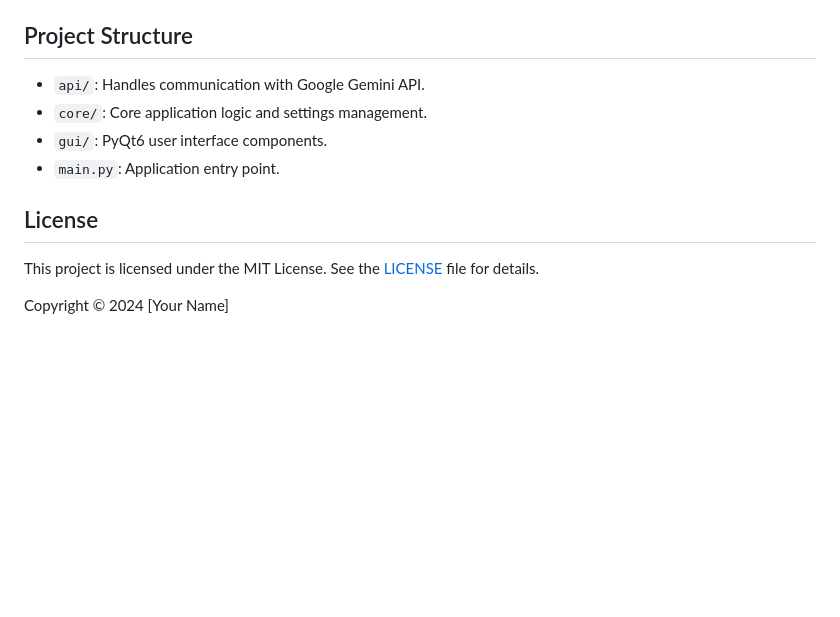
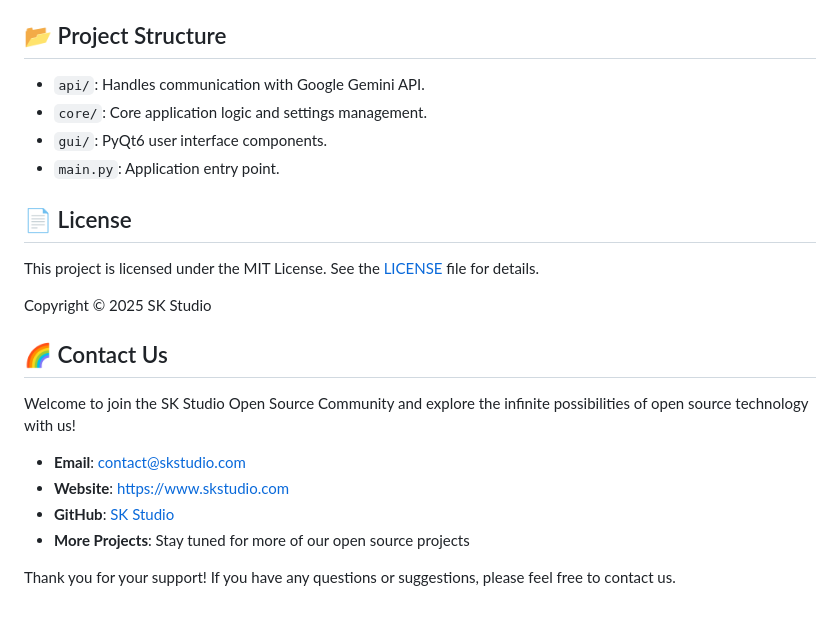
Before and after one commit to sihuangtech/nano-banana-studio, a Markdown page: README.md, the part around one of its changes. Rendered like a GitHub page; blank space fills up the shorter version.

```diff
--- a/README.md
+++ b/README.md
@@ -109,15 +109,26 @@ python main.py
 4.  **Click Generate**: Wait for the magic to happen!
 5.  **View Results**: Images will appear in the right panel and are saved to the `outputs/` folder.
 
-## Project Structure
+## 📂 Project Structure
 
 - `api/`: Handles communication with Google Gemini API.
 - `core/`: Core application logic and settings management.
 - `gui/`: PyQt6 user interface components.
 - `main.py`: Application entry point.
 
-## License
+## 📄 License
 
 This project is licensed under the MIT License. See the [LICENSE](LICENSE) file for details.
 
-Copyright © 2024 [Your Name]
+Copyright © 2025 SK Studio
+
+## 🌈 Contact Us
+
+Welcome to join the SK Studio Open Source Community and explore the infinite possibilities of open source technology with us!
+
+- **Email**: contact@skstudio.com
+- **Website**: [https://www.skstudio.com](https://www.skstudio.com)
+- **GitHub**: [SK Studio](https://github.com/sihuangtech)
+- **More Projects**: Stay tuned for more of our open source projects
+
+Thank you for your support! If you have any questions or suggestions, please feel free to contact us.
```
Also changed, not shown: other parts of README.md (+5 -5 lines), README_zh.md (+13 -1 lines).
